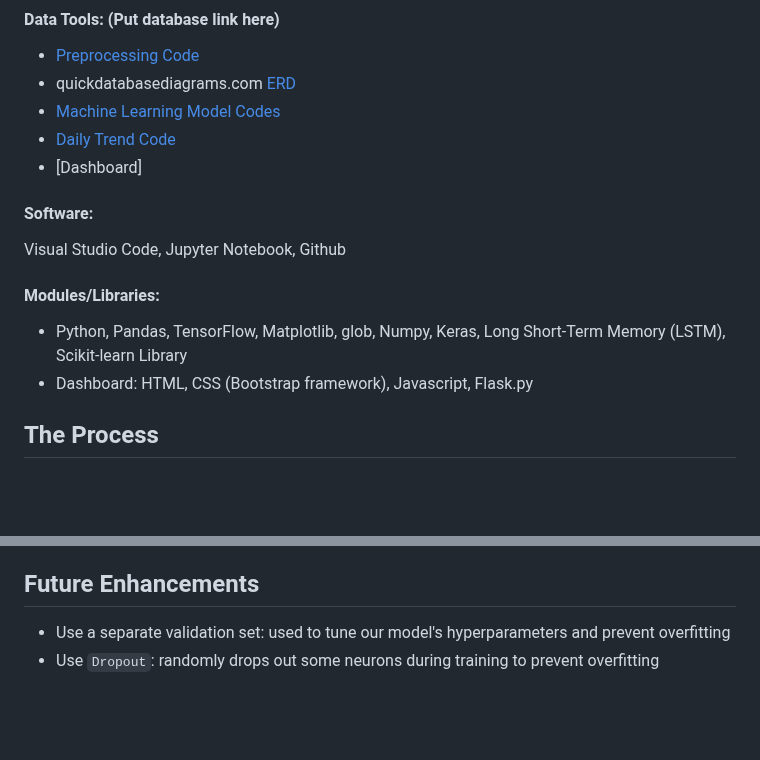
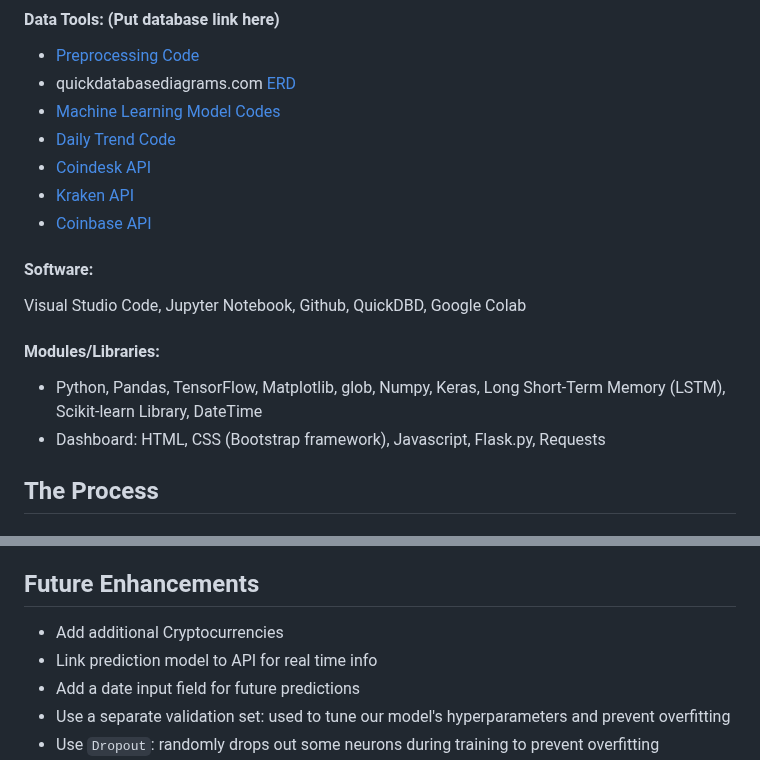
Before and after one commit to tylerfallon/The-Omniscient-Crypto-Oracle, a Markdown page: README.md, 2 parts joined by grey strips. GitHub-like rendering; blank space fills up the shorter version.

Commit message:
Update README.md
added enhancement additions, corrected daily trend pic, updated resources.

```diff
--- a/README.md
+++ b/README.md
@@ -45,14 +45,16 @@ https://www.investopedia.com/
 * quickdatabasediagrams.com [ERD](https://github.com/tylerfallon/The-Omniscient-Crypto-Oracle/blob/main/David/QuickDBD-export.png)
 * [Machine Learning Model Codes](https://github.com/tylerfallon/The-Omniscient-Crypto-Oracle/tree/main/David)
 * [Daily Trend Code](https://github.com/tylerfallon/The-Omniscient-Crypto-Oracle/tree/main/Bobbi/Code)
-* [Dashboard]
+* [Coindesk API](https://www.coindesk.com/tag/api/)
+* [Kraken API](https://www.kraken.com/features/api-trading)
+* [Coinbase API](https://help.coinbase.com/en/cloud/api/coinbase)
 
 #### Software:
-Visual Studio Code, Jupyter Notebook, Github
+Visual Studio Code, Jupyter Notebook, Github, QuickDBD, Google Colab
 
 #### Modules/Libraries:
-* Python, Pandas, TensorFlow, Matplotlib, glob, Numpy, Keras, Long Short-Term Memory (LSTM), Scikit-learn Library
-* Dashboard: HTML, CSS (Bootstrap framework), Javascript, Flask.py
+* Python, Pandas, TensorFlow, Matplotlib, glob, Numpy, Keras, Long Short-Term Memory (LSTM), Scikit-learn Library, DateTime
+* Dashboard: HTML, CSS (Bootstrap framework), Javascript, Flask.py, Requests
 
 ## The Process
 
@@ -156,6 +158,9 @@ Cryptocurrency prices can be volatile, and we encountered issues with noisy, mis
 
 
 ## Future Enhancements
+- Add additional Cryptocurrencies
+- Link prediction model to API for real time info
+- Add a date input field for future predictions
 - Use a separate validation set: used to tune our model's hyperparameters and prevent overfitting
 - Use `Dropout`: randomly drops out some neurons during training to prevent overfitting
 - Use `Early Stopping`: stops training process when validation error stops improving to prevent overfitting
```
Also changed, not shown: other parts of README.md (+1 -1 lines).
